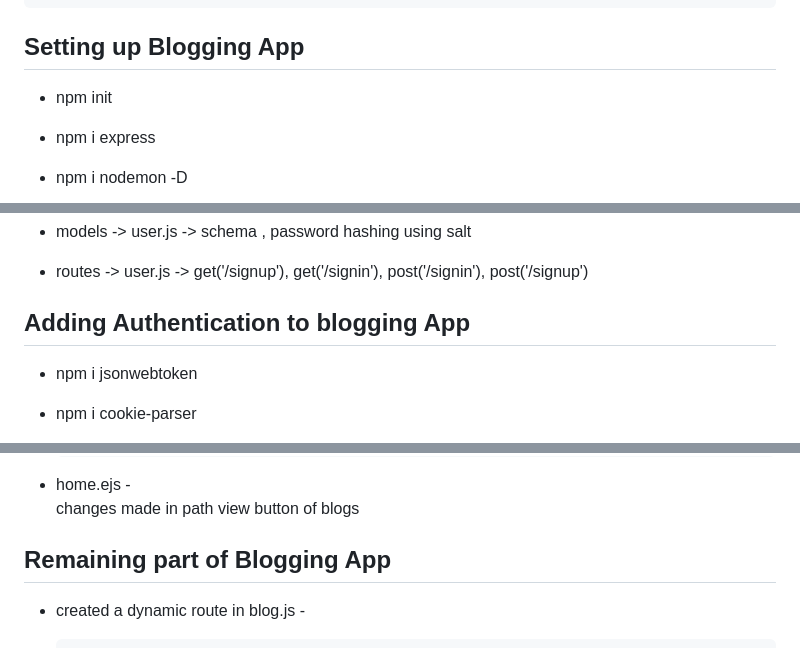
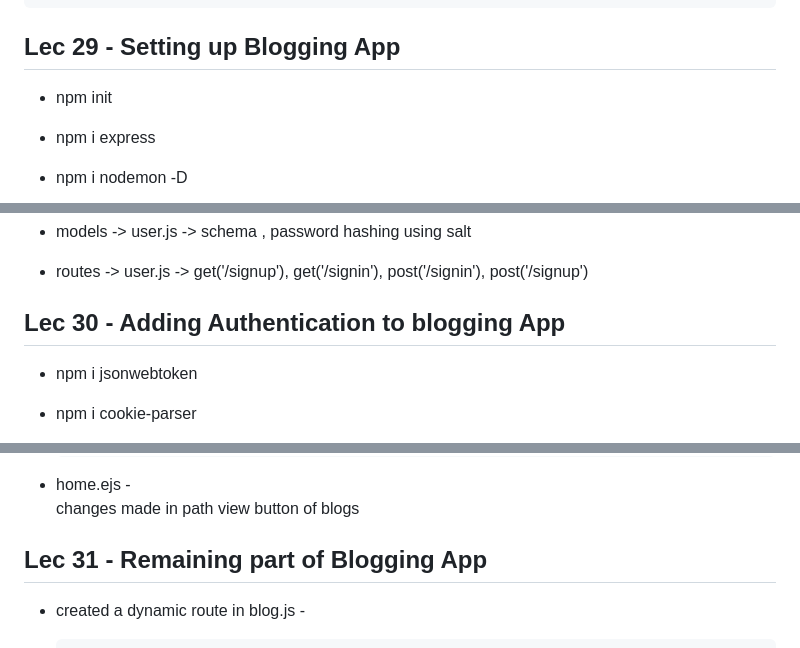
Before and after one commit to 09anushkam/Node.jsAndExpress.js, a Markdown page: README.md, 3 parts joined by grey strips. GitHub-like rendering.

```diff
--- a/README.md
+++ b/README.md
@@ -487,7 +487,7 @@ views/homepage.ejs -
             </body>
             </html>
 
-## Setting up Blogging App
+## Lec 29 - Setting up Blogging App
 
 - npm init
 - npm i express
@@ -547,7 +547,7 @@ app.listen(PORT,`Server started at PORT: ${PORT}`),
 - models -> user.js -> schema , password hashing using salt
 - routes -> user.js -> get('/signup'), get('/signin'), post('/signin'), post('/signup')
 
-## Adding Authentication to blogging App
+## Lec 30 - Adding Authentication to blogging App
 
 - npm i jsonwebtoken
 - npm i cookie-parser
@@ -767,7 +767,7 @@ Note don't forget to add `enctype="multipart/form-data"` in form in addBlog.ejs
 - home.ejs -
 changes made in path view button of blogs
 
-## Remaining part of Blogging App
+## Lec 31 - Remaining part of Blogging App
 
 - created a dynamic route in blog.js -
 
```
Also changed, not shown: other parts of README.md (+2 -2 lines).
